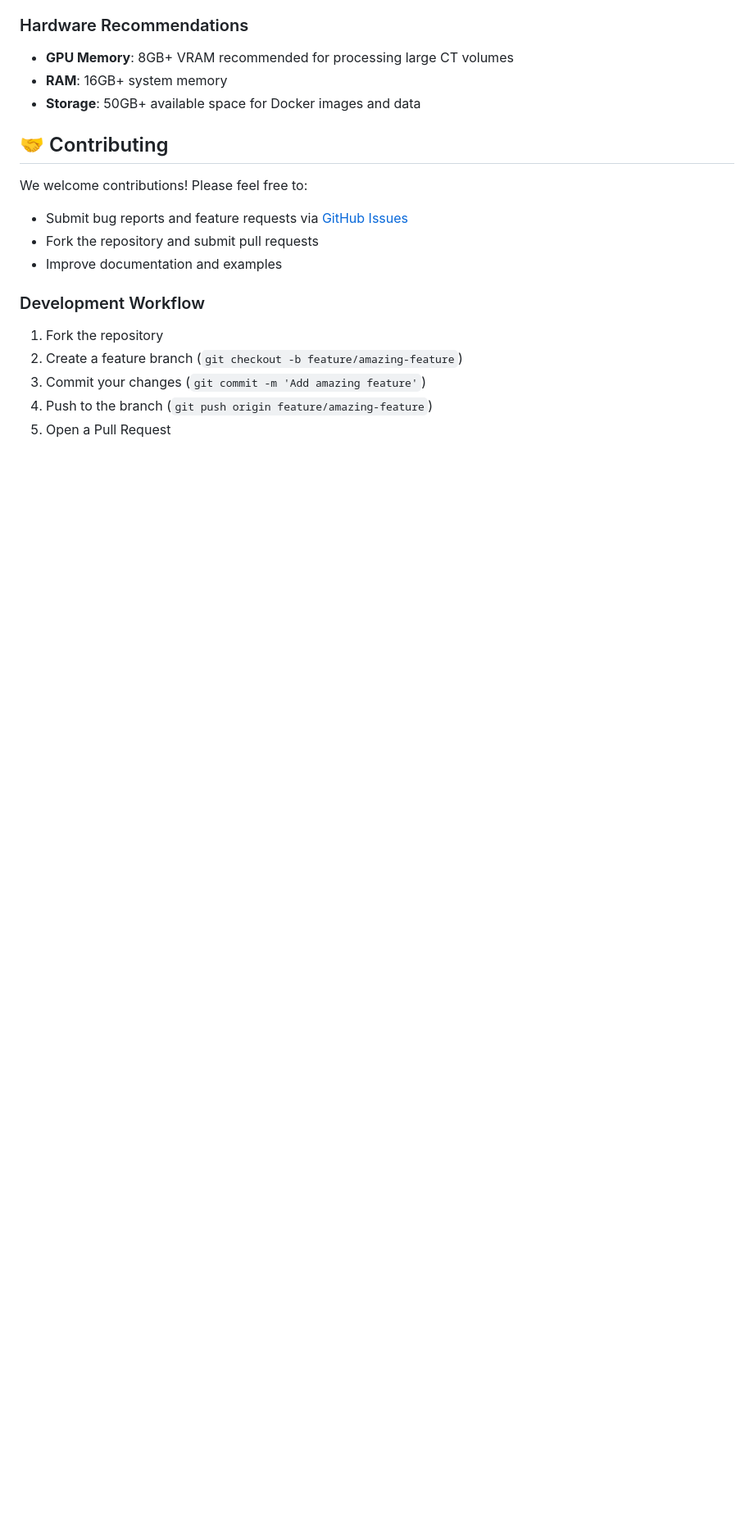
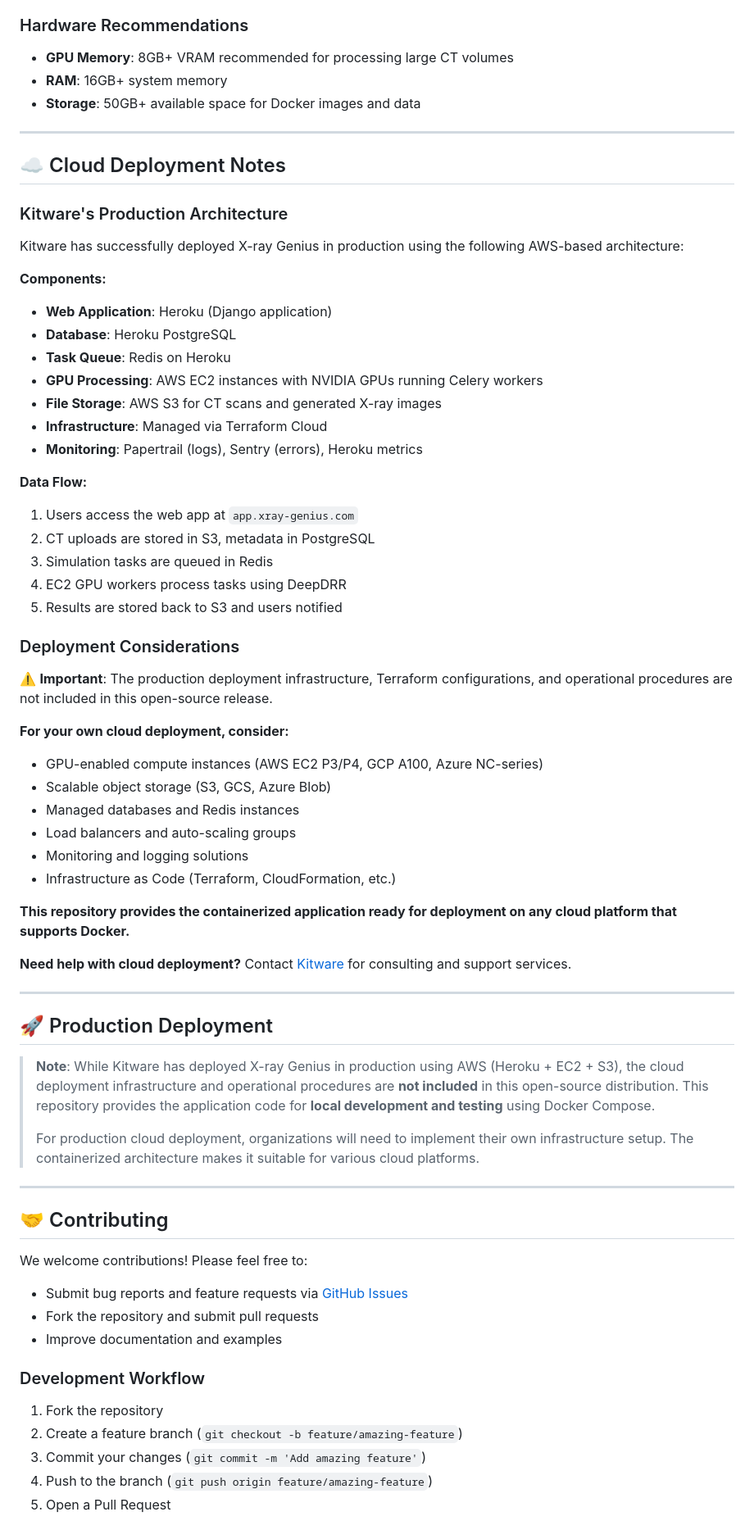
Before and after one commit to KitwareMedical/x-ray-genius, a Markdown page: README.md, the part around the change printed below. Shown: that part at 82% size. Drawn GitHub-style; blank space fills up the shorter version.

Commit message:
ENH: Add clarification on cloud deployment

```diff
--- a/README.md
+++ b/README.md
@@ -145,6 +150,56 @@ some (but not all) of the style checks, run `tox -e format`.
 - **RAM**: 16GB+ system memory
 - **Storage**: 50GB+ available space for Docker images and data
 
+---
+
+## ☁️ Cloud Deployment Notes
+
+### Kitware's Production Architecture
+
+Kitware has successfully deployed X-ray Genius in production using the following AWS-based architecture:
+
+**Components:**
+- **Web Application**: Heroku (Django application)
+- **Database**: Heroku PostgreSQL
+- **Task Queue**: Redis on Heroku
+- **GPU Processing**: AWS EC2 instances with NVIDIA GPUs running Celery workers
+- **File Storage**: AWS S3 for CT scans and generated X-ray images
+- **Infrastructure**: Managed via Terraform Cloud
+- **Monitoring**: Papertrail (logs), Sentry (errors), Heroku metrics
+
+**Data Flow:**
+1. Users access the web app at `app.xray-genius.com`
+2. CT uploads are stored in S3, metadata in PostgreSQL
+3. Simulation tasks are queued in Redis
+4. EC2 GPU workers process tasks using DeepDRR
+5. Results are stored back to S3 and users notified
+
+### Deployment Considerations
+
+⚠️ **Important**: The production deployment infrastructure, Terraform configurations, and operational procedures are not included in this open-source release.
+
+**For your own cloud deployment, consider:**
+- GPU-enabled compute instances (AWS EC2 P3/P4, GCP A100, Azure NC-series)
+- Scalable object storage (S3, GCS, Azure Blob)
+- Managed databases and Redis instances
+- Load balancers and auto-scaling groups
+- Monitoring and logging solutions
+- Infrastructure as Code (Terraform, CloudFormation, etc.)
+
+**This repository provides the containerized application ready for deployment on any cloud platform that supports Docker.**
+
+**Need help with cloud deployment?** Contact [Kitware](https://www.kitware.com/contact/) for consulting and support services.
+
+---
+
+## 🚀 Production Deployment
+
+> **Note**: While Kitware has deployed X-ray Genius in production using AWS (Heroku + EC2 + S3), the cloud deployment infrastructure and operational procedures are **not included** in this open-source distribution. This repository provides the application code for **local development and testing** using Docker Compose.
+>
+> For production cloud deployment, organizations will need to implement their own infrastructure setup. The containerized architecture makes it suitable for various cloud platforms.
+
+---
+
 ## 🤝 Contributing
 
 We welcome contributions! Please feel free to:
```
Also changed, not shown: other parts of README.md (+9 -4 lines).
